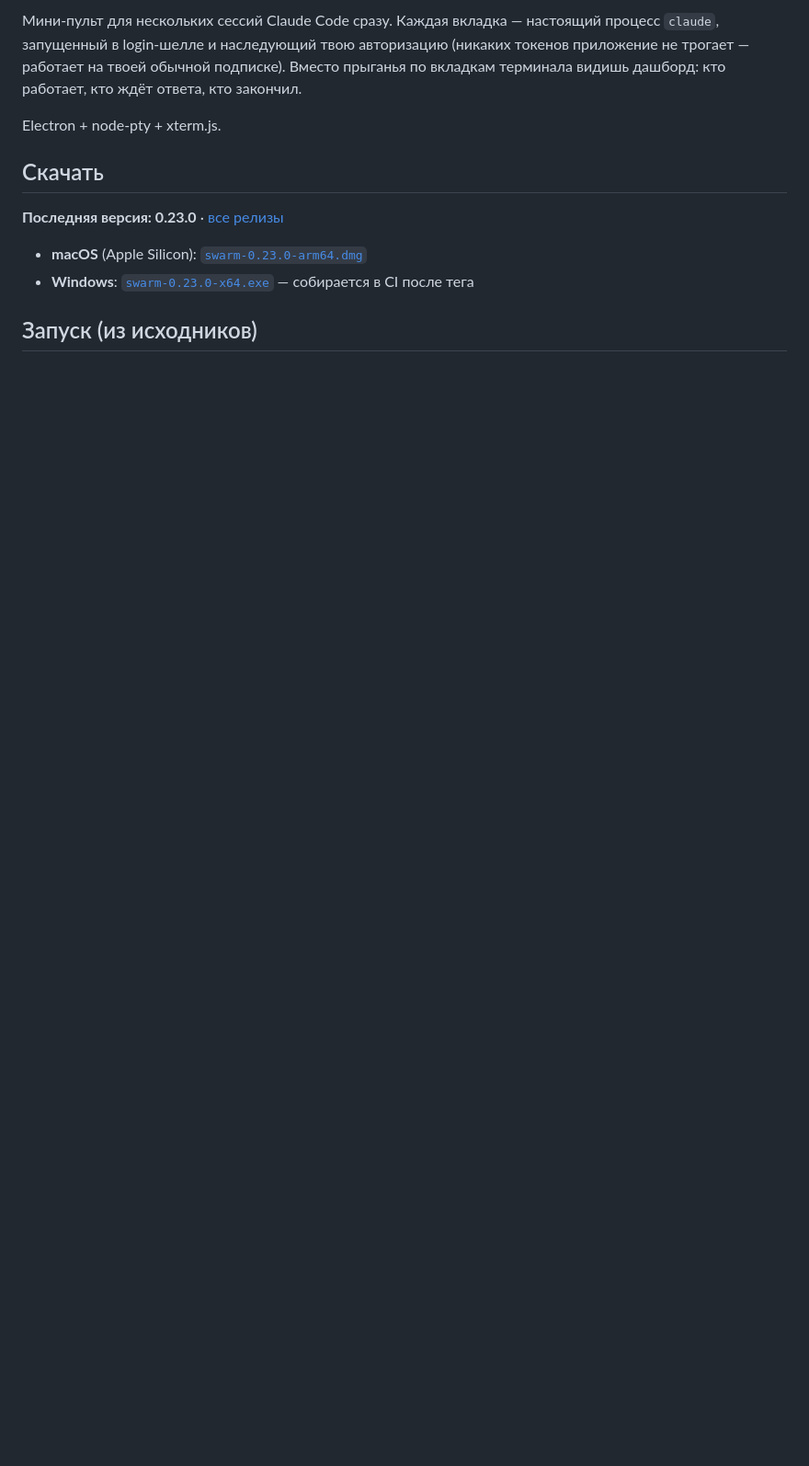
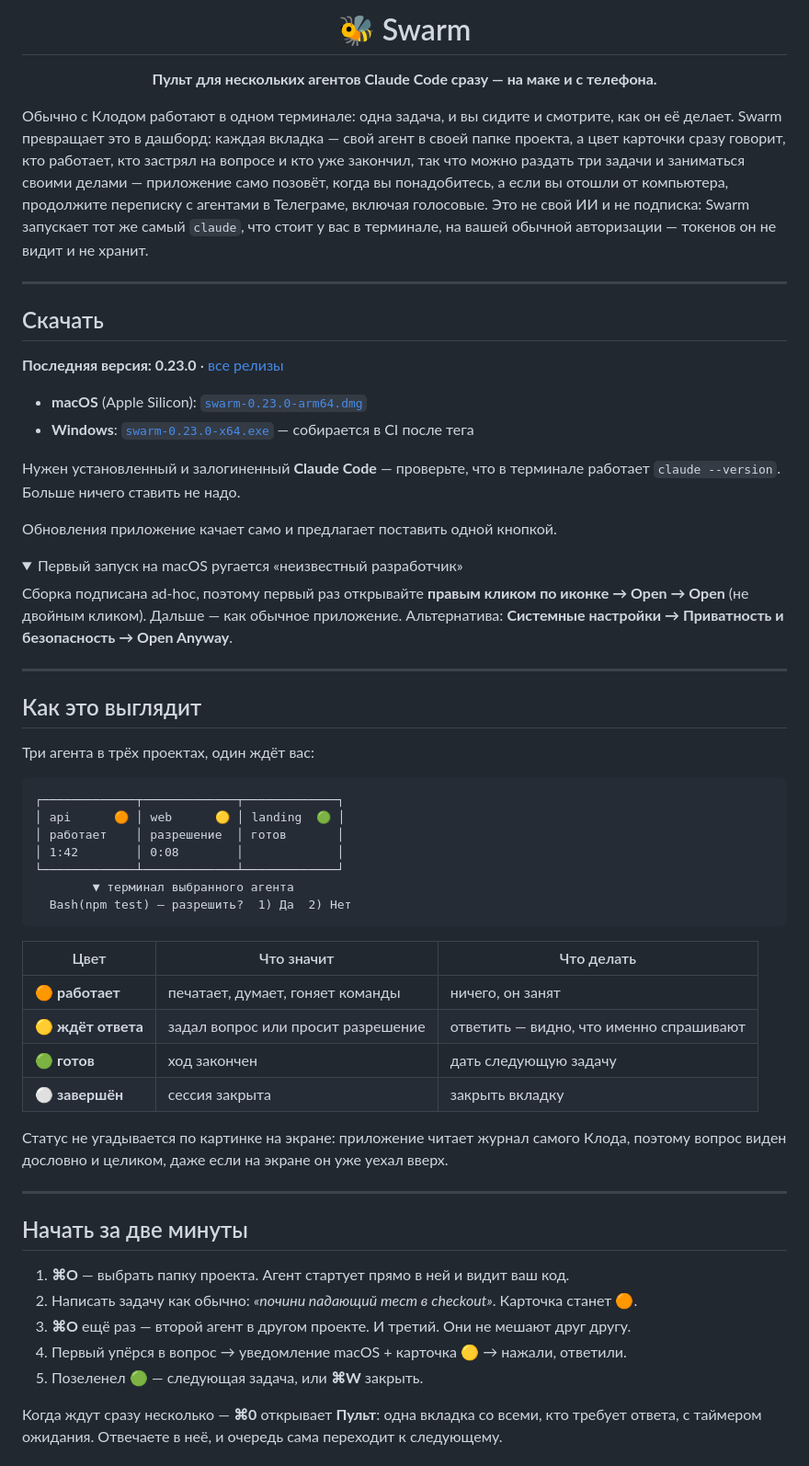
Before and after one commit to haasson/claude-swarm-lite, a Markdown page: README.md, the part around one of its changes. Shown at 92% size. Rendered like a GitHub page; folded sections open; blank space fills up the shorter version.

````diff
--- a/README.md
+++ b/README.md
@@ -2,10 +2,13 @@
 
-Мини-пульт для нескольких сессий Claude Code сразу. Каждая вкладка — настоящий
-процесс `claude`, запущенный в login-шелле и наследующий твою авторизацию (никаких
-токенов приложение не трогает — работает на твоей обычной подписке). Вместо прыганья
-по вкладкам терминала видишь дашборд: кто работает, кто ждёт ответа, кто закончил.
+# 🐝 Swarm
 
-Electron + node-pty + xterm.js.
+**Пульт для нескольких агентов Claude Code сразу — на маке и с телефона.**
+
+</div>
+
+Обычно с Клодом работают в одном терминале: одна задача, и вы сидите и смотрите, как он её делает. Swarm превращает это в дашборд: каждая вкладка — свой агент в своей папке проекта, а цвет карточки сразу говорит, кто работает, кто застрял на вопросе и кто уже закончил, так что можно раздать три задачи и заниматься своими делами — приложение само позовёт, когда вы понадобитесь, а если вы отошли от компьютера, продолжите переписку с агентами в Телеграме, включая голосовые. Это не свой ИИ и не подписка: Swarm запускает тот же самый `claude`, что стоит у вас в терминале, на вашей обычной авторизации — токенов он не видит и не хранит.
+
+---
 
 ## Скачать
 
@@ -16,4 +19,50 @@ Electron + node-pty + xterm.js.
 - **Windows**: [`swarm-0.23.0-x64.exe`](https://github.com/raul-cortez/claude-swarm/releases/download/v0.23.0/swarm-0.23.0-x64.exe) — собирается в CI после тега
 <!--/DL-->
 
-## Запуск (из исходников)
+Нужен установленный и залогиненный **Claude Code** — проверьте, что в терминале работает `claude --version`. Больше ничего ставить не надо.
+
+Обновления приложение качает само и предлагает поставить одной кнопкой.
+
+<details>
+<summary>Первый запуск на macOS ругается «неизвестный разработчик»</summary>
+
+Сборка подписана ad-hoc, поэтому первый раз открывайте **правым кликом по иконке → Open → Open** (не двойным кликом). Дальше — как обычное приложение. Альтернатива: **Системные настройки → Приватность и безопасность → Open Anyway**.
+</details>
+
+---
+
+## Как это выглядит
+
+Три агента в трёх проектах, один ждёт вас:
+
+```
+┌─────────────┬─────────────┬─────────────┐
+│ api      🟠 │ web      🟡 │ landing  🟢 │
+│ работает    │ разрешение  │ готов       │
+│ 1:42        │ 0:08        │             │
+└─────────────┴─────────────┴─────────────┘
+        ▼ терминал выбранного агента
+  Bash(npm test) — разрешить?  1) Да  2) Нет
+```
+
+| Цвет | Что значит | Что делать |
+|---|---|---|
+| 🟠 **работает** | печатает, думает, гоняет команды | ничего, он занят |
+| 🟡 **ждёт ответа** | задал вопрос или просит разрешение | ответить — видно, что именно спрашивают |
+| 🟢 **готов** | ход закончен | дать следующую задачу |
+| ⚪ **завершён** | сессия закрыта | закрыть вкладку |
+
+Статус не угадывается по картинке на экране: приложение читает журнал самого Клода, поэтому вопрос виден дословно и целиком, даже если на экране он уже уехал вверх.
+
+---
+
+## Начать за две минуты
+
+1. **⌘O** — выбрать папку проекта. Агент стартует прямо в ней и видит ваш код.
+2. Написать задачу как обычно: *«почини падающий тест в checkout»*. Карточка станет 🟠.
+3. **⌘O** ещё раз — второй агент в другом проекте. И третий. Они не мешают друг другу.
+4. Первый упёрся в вопрос → уведомление macOS + карточка 🟡 → нажали, ответили.
+5. Позеленел 🟢 — следующая задача, или **⌘W** закрыть.
+
+Когда ждут сразу несколько — **⌘0** открывает **Пульт**: одна вкладка со всеми, кто требует ответа, с таймером ожидания. Отвечаете в неё, и очередь сама переходит к следующему.
+
````
Also changed, not shown: other parts of README.md (+93 -112 lines).
